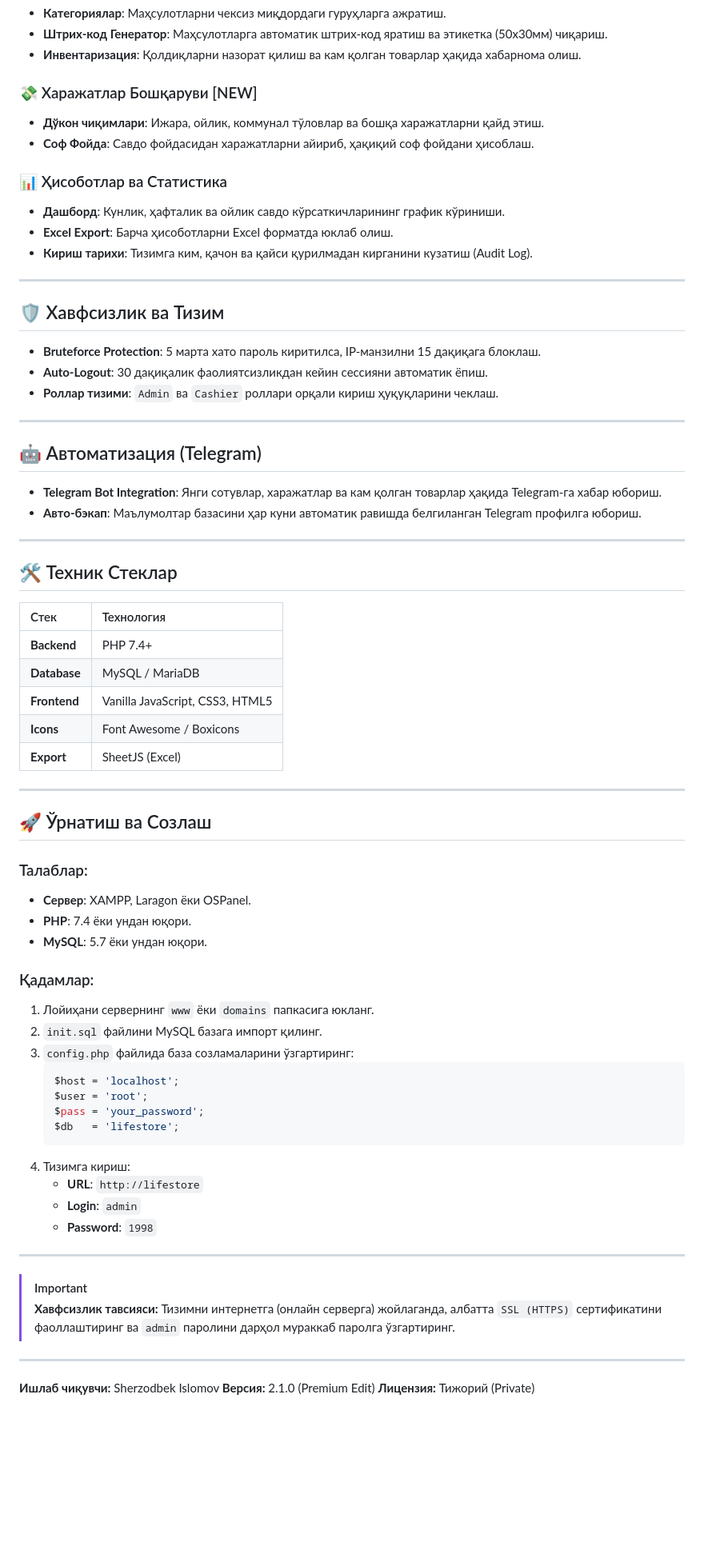
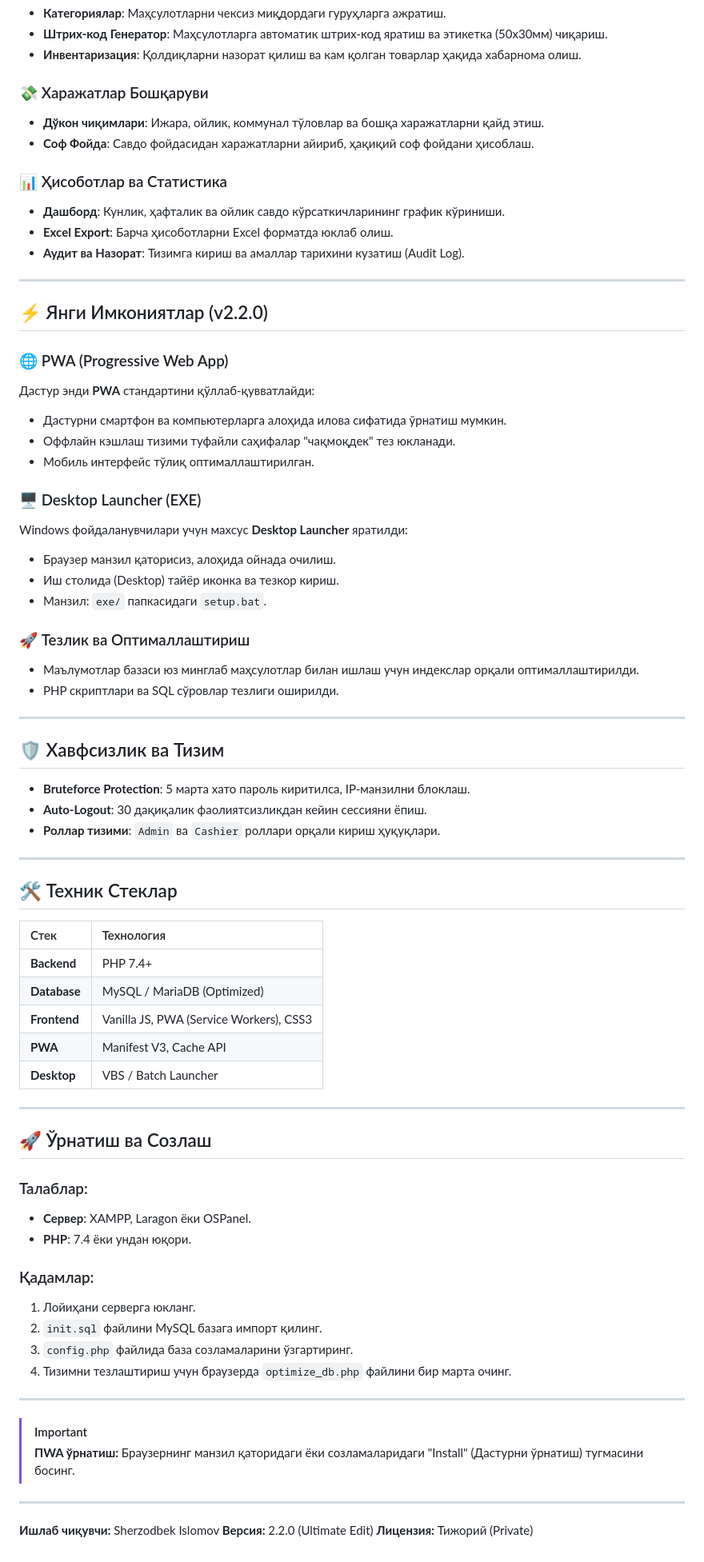
Before and after one commit to sherzodshef19/lifestore, a Markdown page: README.md, the part around one of its changes. Shown at 80% size. Rendered like a GitHub page; blank space fills up the shorter version.

Commit message:
README.md updated to v2.2.0 Ultimate

````diff
--- a/README.md
+++ b/README.md
@@ -21,29 +22,42 @@
 *   **Штрих-код Генератор**: Маҳсулотларга автоматик штрих-код яратиш ва этикетка (50x30мм) чиқариш.
 *   **Инвентаризация**: Қолдиқларни назорат қилиш ва кам қолган товарлар ҳақида хабарнома олиш.
 
-### 💸 Харажатлар Бошқаруви [NEW]
+### 💸 Харажатлар Бошқаруви
 *   **Дўкон чиқимлари**: Ижара, ойлик, коммунал тўловлар ва бошқа харажатларни қайд этиш.
 *   **Соф Фойда**: Савдо фойдасидан харажатларни айириб, ҳақиқий соф фойдани ҳисоблаш.
 
 ### 📊 Ҳисоботлар ва Статистика
 *   **Дашборд**: Кунлик, ҳафталик ва ойлик савдо кўрсаткичларининг график кўриниши.
 *   **Excel Export**: Барча ҳисоботларни Excel форматда юклаб олиш.
-*   **Кириш тарихи**: Тизимга ким, қачон ва қайси қурилмадан кирганини кузатиш (Audit Log).
+*   **Аудит ва Назорат**: Тизимга кириш ва амаллар тарихини кузатиш (Audit Log).
+
+---
+
+## ⚡ Янги Имкониятлар (v2.2.0)
+
+### 🌐 PWA (Progressive Web App)
+Дастур энди **PWA** стандартини қўллаб-қувватлайди:
+*   Дастурни смартфон ва компьютерларга алоҳида илова сифатида ўрнатиш мумкин.
+*   Оффлайн кэшлаш тизими туфайли саҳифалар "чақмоқдек" тез юкланади.
+*   Мобиль интерфейс тўлиқ оптималлаштирилган.
+
+### 🖥️ Desktop Launcher (EXE)
+Windows фойдаланувчилари учун махсус **Desktop Launcher** яратилди:
+*   Браузер манзил қаторисиз, алоҳида ойнада очилиш.
+*   Иш столида (Desktop) тайёр иконка ва тезкор кириш.
+*   Манзил: `exe/` папкасидаги `setup.bat`.
+
+### 🚀 Тезлик ва Оптималлаштириш
+*   Маълумотлар базаси юз минглаб маҳсулотлар билан ишлаш учун индекслар орқали оптималлаштирилди.
+*   PHP скриптлари ва SQL сўровлар тезлиги оширилди.
 
 ---
 
 ## 🛡️ Хавфсизлик ва Тизим
 
-*   **Bruteforce Protection**: 5 марта хато пароль киритилса, IP-манзилни 15 дақиқага блоклаш.
-*   **Auto-Logout**: 30 дақиқалик фаолиятсизликдан кейин сессияни автоматик ёпиш.
-*   **Роллар тизими**: `Admin` ва `Cashier` роллари орқали кириш ҳуқуқларини чеклаш.
-
----
-
-## 🤖 Автоматизация (Telegram)
-
-*   **Telegram Bot Integration**: Янги сотувлар, харажатлар ва кам қолган товарлар ҳақида Telegram-га хабар юбориш.
-*   **Авто-бэкап**: Маълумолтар базасини ҳар куни автоматик равишда белгиланган Telegram профилга юбориш.
+*   **Bruteforce Protection**: 5 марта хато пароль киритилса, IP-манзилни блоклаш.
+*   **Auto-Logout**: 30 дақиқалик фаолиятсизликдан кейин сессияни ёпиш.
+*   **Роллар тизими**: `Admin` ва `Cashier` роллари орқали кириш ҳуқуқлари.
 
 ---
 
@@ -52,10 +66,10 @@
 | Стек | Технология |
 | :--- | :--- |
 | **Backend** | PHP 7.4+ |
-| **Database** | MySQL / MariaDB |
-| **Frontend** | Vanilla JavaScript, CSS3, HTML5 |
-| **Icons** | Font Awesome / Boxicons |
-| **Export** | SheetJS (Excel) |
+| **Database** | MySQL / MariaDB (Optimized) |
+| **Frontend** | Vanilla JS, PWA (Service Workers), CSS3 |
+| **PWA** | Manifest V3, Cache API |
+| **Desktop** | VBS / Batch Launcher |
 
 ---
 
@@ -64,30 +78,20 @@
 ### Талаблар:
 *   **Сервер**: XAMPP, Laragon ёки OSPanel.
 *   **PHP**: 7.4 ёки ундан юқори.
-*   **MySQL**: 5.7 ёки ундан юқори.
 
 ### Қадамлар:
-1.  Лойиҳани сервернинг `www` ёки `domains` папкасига юкланг.
+1.  Лойиҳани серверга юкланг.
 2.  `init.sql` файлини MySQL базага импорт қилинг.
-3.  `config.php` файлида база созламаларини ўзгартиринг:
-    ```php
-    $host = 'localhost';
-    $user = 'root';
-    $pass = 'your_password';
-    $db   = 'lifestore';
-    ```
-4.  Тизимга кириш:
-    - **URL**: `http://lifestore`
-    - **Login**: `admin`
-    - **Password**: `1998`
+3.  `config.php` файлида база созламаларини ўзгартиринг.
+4.  Тизимни тезлаштириш учун браузерда `optimize_db.php` файлини бир марта очинг.
 
 ---
 
 > [!IMPORTANT]
-> **Хавфсизлик тавсияси:** Тизимни интернетга (онлайн серверга) жойлаганда, албатта `SSL (HTTPS)` сертификатини фаоллаштиринг ва `admin` паролини дарҳол мураккаб паролга ўзгартиринг.
+> **ПWA ўрнатиш:** Браузернинг манзил қаторидаги ёки созламаларидаги "Install" (Дастурни ўрнатиш) тугмасини босинг.
 
 ---
 
 **Ишлаб чиқувчи:** Sherzodbek Islomov
-**Версия:** 2.1.0 (Premium Edit)
+**Версия:** 2.2.0 (Ultimate Edit)
 **Лицензия:** Тижорий (Private)
````
Also changed, not shown: other parts of README.md (+2 -1 lines).
